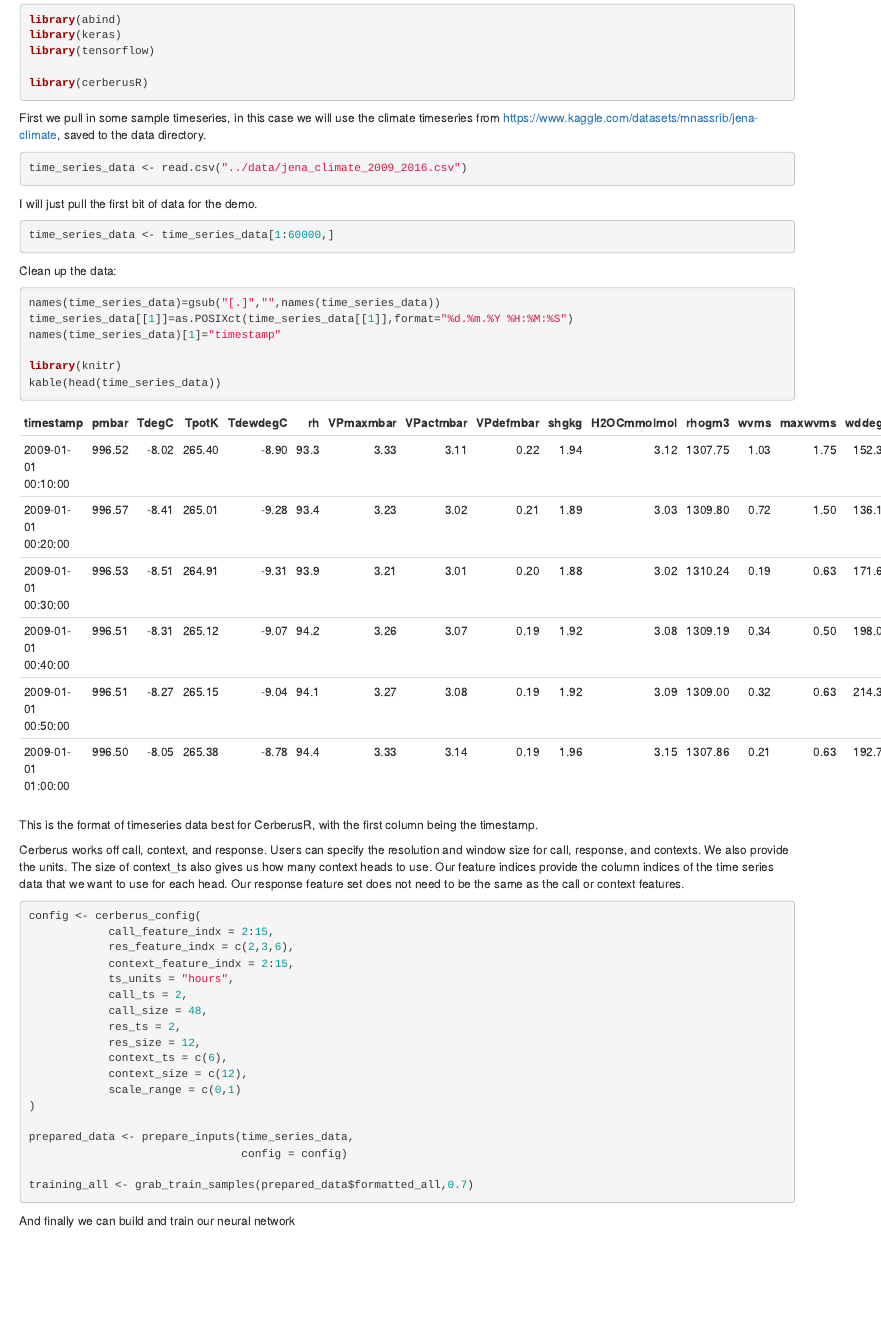
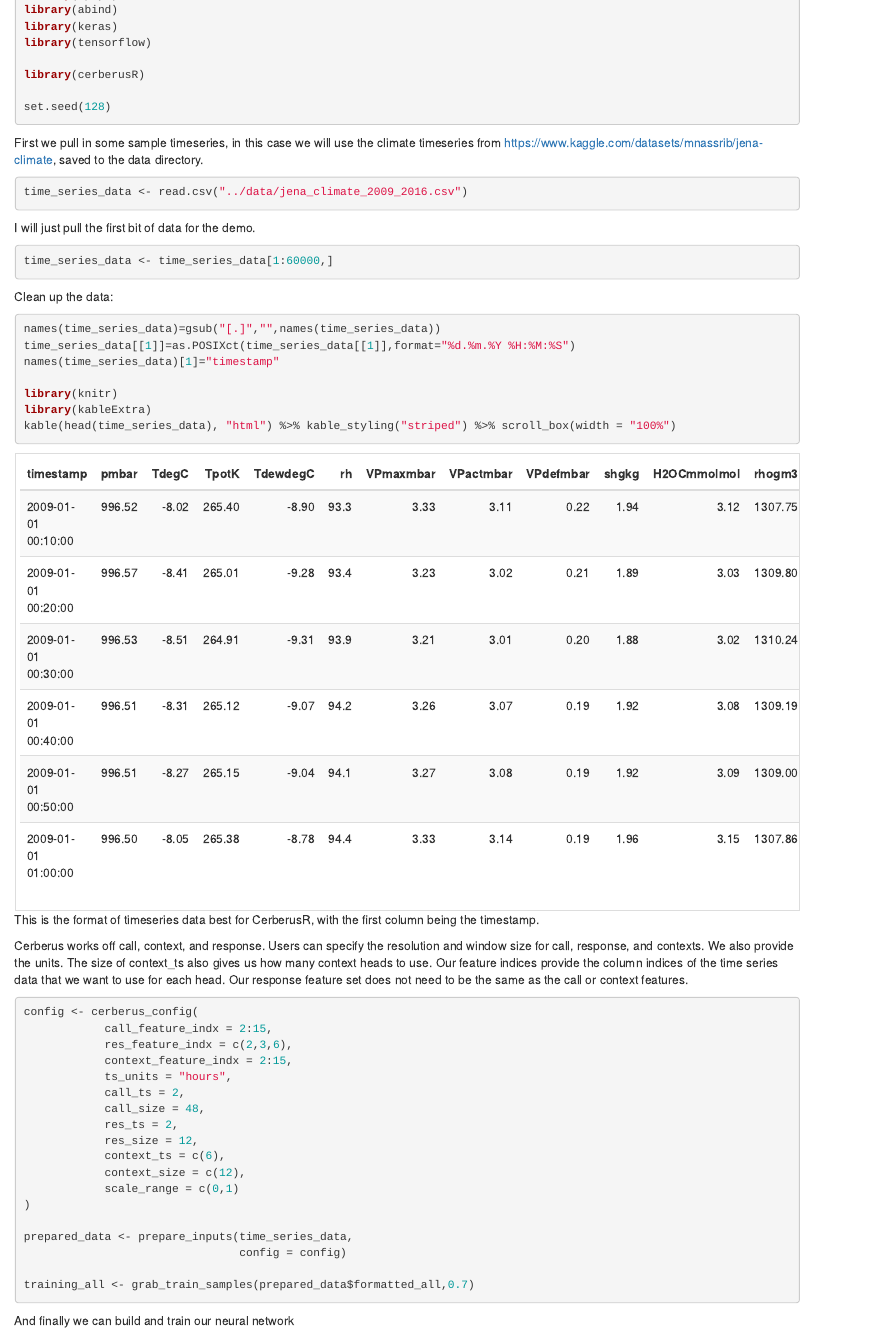
Before and after one commit to ap0phasi/cerberusR, an R Markdown document (vignettes/climate_data_example.Rmd): the page in a window 1100 px wide, from 430 px down before the commit and from 180 px down after it, so that both start at the same text. The pictures show the output file vignettes/climate_data_example.html that the author committed with the source, opened offline.

Commit message:
Update Vignette

````diff
--- a/vignettes/climate_data_example.Rmd
+++ b/vignettes/climate_data_example.Rmd
@@ -20,6 +20,8 @@ library(tensorflow)
 
 library(cerberusR)
 
+set.seed(128)
+
 ```
 
 
@@ -41,7 +43,8 @@
 names(time_series_data)[1]="timestamp"
 
 library(knitr)
-kable(head(time_series_data))
+library(kableExtra)
+kable(head(time_series_data), "html") %>% kable_styling("striped") %>% scroll_box(width = "100%")
 ```
 
 This is the format of timeseries data best for CerberusR, with the first column being the timestamp.
````
Also changed, not shown: vignettes/climate_data_example.html, vignettes/climate_data_example.Rmd (3 more changed lines).
